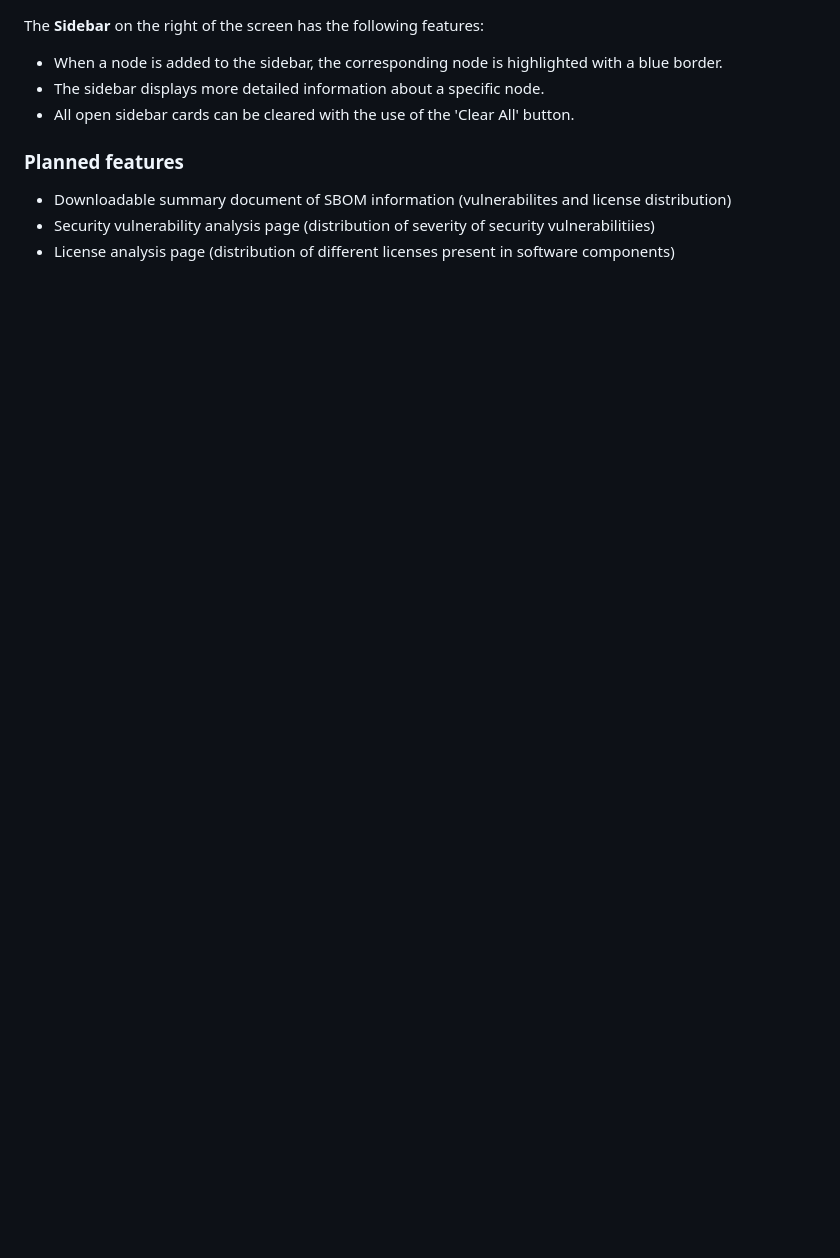
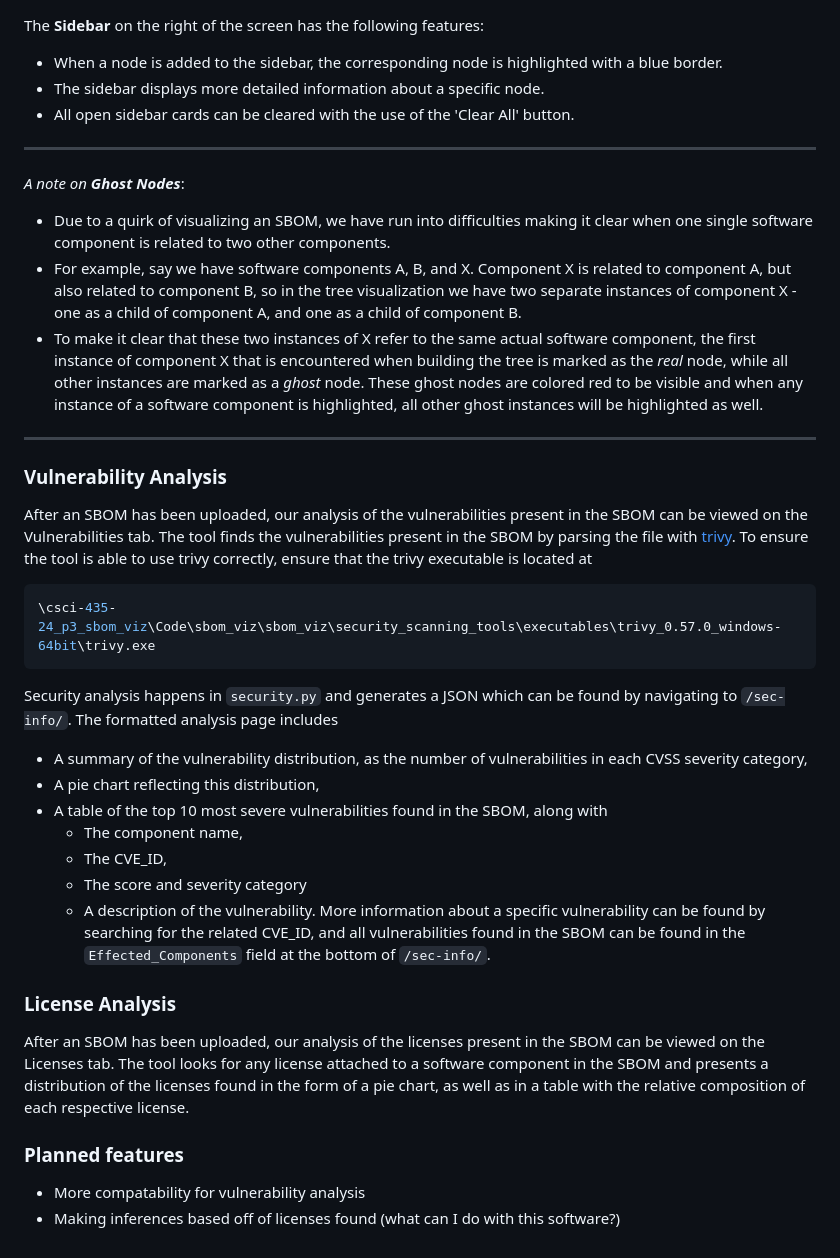
Before and after one commit to csci-435-fall-2024/csci-435-24_p3_sbom_viz, a Markdown page: README.md, the part around the change printed below. Drawn GitHub-style; blank space fills up the shorter version.

Commit message:
Update README.md to reflect merged branches

````diff
--- a/README.md
+++ b/README.md
@@ -59,8 +72,31 @@ The **Sidebar** on the right of the screen has the following features:
   - When a node is added to the sidebar, the corresponding node is highlighted with a blue border.
   - The sidebar displays more detailed information about a specific node.
   - All open sidebar cards can be cleared with the use of the 'Clear All' button.
+---
+_A note on **Ghost Nodes**_:
+- Due to a quirk of visualizing an SBOM, we have run into difficulties making it clear when one single software component is related to two other components.
+- For example, say we have software components A, B, and X. Component X is related to component A, but also related to component B, so in the tree visualization we have two separate instances of component X - one as a child of component A, and one as a child of component B.
+- To make it clear that these two instances of X refer to the same actual software component, the first instance of component X that is encountered when building the tree is marked as the *real* node, while all other instances are marked as a *ghost* node. These ghost nodes are colored red to be visible and when any instance of a software component is highlighted, all other ghost instances will be highlighted as well.
+---
+
+### Vulnerability Analysis
+After an SBOM has been uploaded, our analysis of the vulnerabilities present in the SBOM can be viewed on the Vulnerabilities tab. The tool finds the vulnerabilities present in the SBOM by parsing the file with [trivy](https://github.com/aquasecurity/trivy). To ensure the tool is able to use trivy correctly, ensure that the trivy executable is located at
+```bash
+\csci-435-24_p3_sbom_viz\Code\sbom_viz\sbom_viz\security_scanning_tools\executables\trivy_0.57.0_windows-64bit\trivy.exe
+```
+Security analysis happens in `security.py` and generates a JSON which can be found by navigating to `/sec-info/`. The formatted analysis page includes
+- A summary of the vulnerability distribution, as the number of vulnerabilities in each CVSS severity category,
+- A pie chart reflecting this distribution,
+- A table of the top 10 most severe vulnerabilities found in the SBOM, along with
+  - The component name,
+  - The CVE_ID,
+  - The score and severity category
+  - A description of the vulnerability.
+More information about a specific vulnerability can be found by searching for the related CVE_ID, and all vulnerabilities found in the SBOM can be found in the `Effected_Components` field at the bottom of `/sec-info/`.
+
+### License Analysis
+After an SBOM has been uploaded, our analysis of the licenses present in the SBOM can be viewed on the Licenses tab. The tool looks for any license attached to a software component in the SBOM and presents a distribution of the licenses found in the form of a pie chart, as well as in a table with the relative composition of each respective license.
 
 ### Planned features
-- Downloadable summary document of SBOM information (vulnerabilites and license distribution)
-- Security vulnerability analysis page (distribution of severity of security vulnerabilitiies)
-- License analysis page (distribution of different licenses present in software components)
+- More compatability for vulnerability analysis
+- Making inferences based off of licenses found (what can I do with this software?)
````
Also changed, not shown: other parts of README.md (+16 -3 lines).
